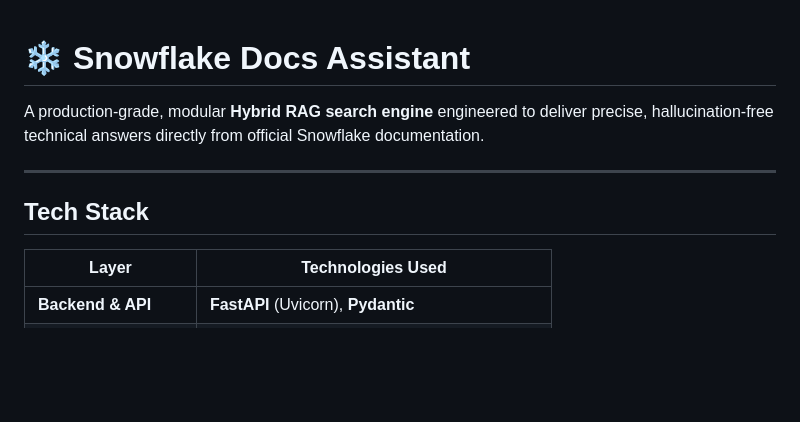
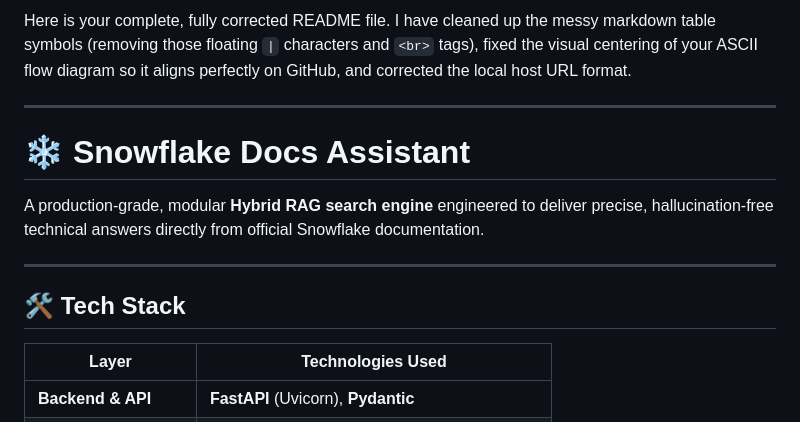
Before and after one commit to ShreyaWaghamode/snowflake-doc-assistant, a Markdown page: README.md, the part around one of its changes. Rendered like a GitHub page; blank space fills up the shorter version.

Commit message:
Readme layout fixing

```diff
--- a/README.md
+++ b/README.md
@@ -1,10 +1,14 @@
+Here is your complete, fully corrected README file. I have cleaned up the messy markdown table symbols (removing those floating `|` characters and `<br>` tags), fixed the visual centering of your ASCII flow diagram so it aligns perfectly on GitHub, and corrected the local host URL format.
+
+---
+
 # ❄️ Snowflake Docs Assistant
 
 A production-grade, modular **Hybrid RAG search engine** engineered to deliver precise, hallucination-free technical answers directly from official Snowflake documentation.
 
 ---
 
-##  Tech Stack
+## 🛠️ Tech Stack
 
 | Layer | Technologies Used |
 | --- | --- |
```
Also changed, not shown: other parts of README.md (+2 -2 lines).
